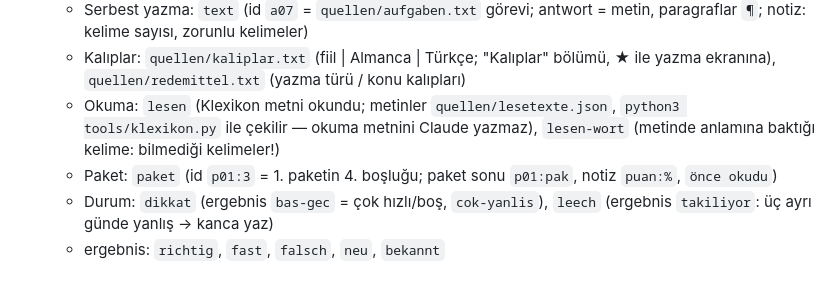
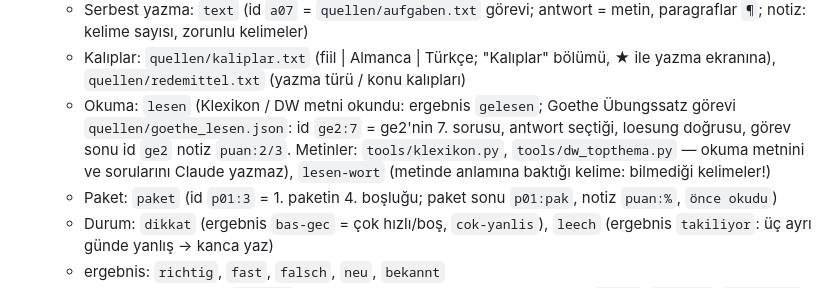
Before and after one commit to mahmutarsla/Almanca-Tekrar, a Markdown page: CLAUDE.md, the part around the change. GitHub-like rendering.

Commit message:
CLAUDE.md: okuma log biçimi
Co-Authored-By: Claude Opus 5.5 <noreply@anthropic.com>
Claude-Session: https://claude.ai/code/session_01C41kmBjAMG4WdzkGRHatSY

```diff
--- a/CLAUDE.md
+++ b/CLAUDE.md
@@ -38,7 +38,7 @@
   - Cümle aşamaları (`satz`, `nsatz`): ipucu seviyesi 0 → ipuçlu boşluk, 1 → boşluk, 2+ → tam cümle çevirisi
   - Serbest yazma: `text` (id `a07` = `quellen/aufgaben.txt` görevi; antwort = metin, paragraflar ` ¶ `; notiz: kelime sayısı, zorunlu kelimeler)
   - Kalıplar: `quellen/kaliplar.txt` (fiil | Almanca | Türkçe; "Kalıplar" bölümü, ★ ile yazma ekranına), `quellen/redemittel.txt` (yazma türü / konu kalıpları)
-  - Okuma: `lesen` (Klexikon metni okundu; metinler `quellen/lesetexte.json`, `python3 tools/klexikon.py` ile çekilir — okuma metnini Claude yazmaz), `lesen-wort` (metinde anlamına baktığı kelime: bilmediği kelimeler!)
+  - Okuma: `lesen` (Klexikon / DW metni okundu: ergebnis `gelesen`; Goethe Übungssatz görevi `quellen/goethe_lesen.json`: id `ge2:7` = ge2'nin 7. sorusu, antwort seçtiği, loesung doğrusu, görev sonu id `ge2` notiz `puan:2/3`. Metinler: `tools/klexikon.py`, `tools/dw_topthema.py` — okuma metnini ve sorularını Claude yazmaz), `lesen-wort` (metinde anlamına baktığı kelime: bilmediği kelimeler!)
   - Paket: `paket` (id `p01:3` = 1. paketin 4. boşluğu; paket sonu `p01:pak`, notiz `puan:%`, `önce okudu`)
   - Durum: `dikkat` (ergebnis `bas-gec` = çok hızlı/boş, `cok-yanlis`), `leech` (ergebnis `takiliyor`: üç ayrı günde yanlış → kanca yaz)
   - ergebnis: `richtig`, `fast`, `falsch`, `neu`, `bekannt`
```
